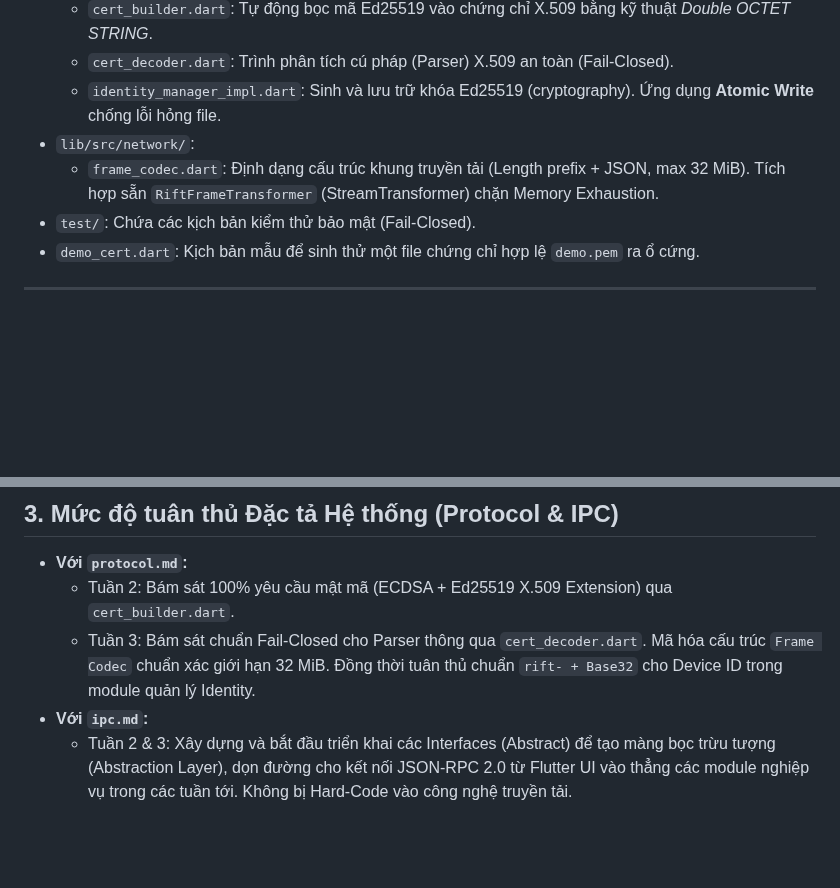
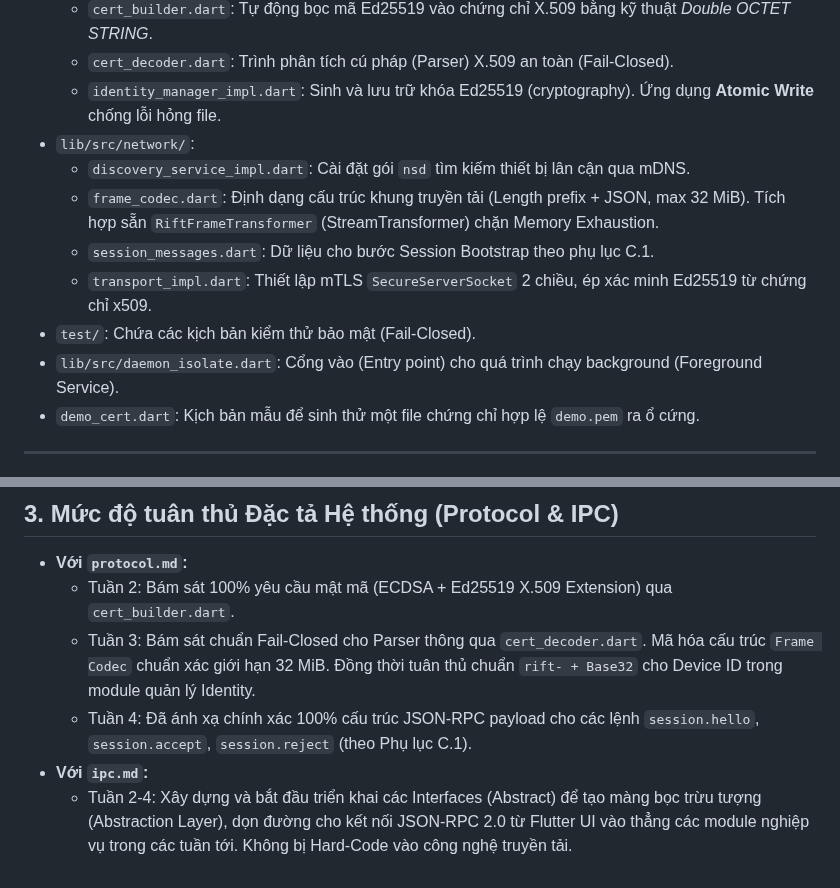
Before and after one commit to biennvops/rift-mono, a Markdown page: daemon-dart/README.md, 2 parts joined by grey strips. GitHub-like rendering; blank space fills up the shorter version.

Commit message:
docs(daemon-dart): update documentation for week 4 (discovery and session bootstrap)

```diff
--- a/daemon-dart/README.md
+++ b/daemon-dart/README.md
@@ -12,8 +12,12 @@
   - `cert_decoder.dart`: Trình phân tích cú pháp (Parser) X.509 an toàn (Fail-Closed).
   - `identity_manager_impl.dart`: Sinh và lưu trữ khóa Ed25519 (cryptography). Ứng dụng **Atomic Write** chống lỗi hỏng file.
 - `lib/src/network/`:
+  - `discovery_service_impl.dart`: Cài đặt gói `nsd` tìm kiếm thiết bị lân cận qua mDNS.
   - `frame_codec.dart`: Định dạng cấu trúc khung truyền tải (Length prefix + JSON, max 32 MiB). Tích hợp sẵn `RiftFrameTransformer` (StreamTransformer) chặn Memory Exhaustion.
+  - `session_messages.dart`: Dữ liệu cho bước Session Bootstrap theo phụ lục C.1.
+  - `transport_impl.dart`: Thiết lập mTLS `SecureServerSocket` 2 chiều, ép xác minh Ed25519 từ chứng chỉ x509.
 - `test/`: Chứa các kịch bản kiểm thử bảo mật (Fail-Closed).
+- `lib/src/daemon_isolate.dart`: Cổng vào (Entry point) cho quá trình chạy background (Foreground Service).
 - `demo_cert.dart`: Kịch bản mẫu để sinh thử một file chứng chỉ hợp lệ `demo.pem` ra ổ cứng.
 
 ---
@@ -65,5 +69,6 @@ Lệnh này sẽ tạo ra một file `demo.pem` ngay tại thư mục gốc. B
 - **Với `protocol.md`:**
   - Tuần 2: Bám sát 100% yêu cầu mật mã (ECDSA + Ed25519 X.509 Extension) qua `cert_builder.dart`.
   - Tuần 3: Bám sát chuẩn Fail-Closed cho Parser thông qua `cert_decoder.dart`. Mã hóa cấu trúc `Frame Codec` chuẩn xác giới hạn 32 MiB. Đồng thời tuân thủ chuẩn `rift- + Base32` cho Device ID trong module quản lý Identity.
+  - Tuần 4: Đã ánh xạ chính xác 100% cấu trúc JSON-RPC payload cho các lệnh `session.hello`, `session.accept`, `session.reject` (theo Phụ lục C.1).
 - **Với `ipc.md`:**
-  - Tuần 2 & 3: Xây dựng và bắt đầu triển khai các Interfaces (Abstract) để tạo màng bọc trừu tượng (Abstraction Layer), dọn đường cho kết nối JSON-RPC 2.0 từ Flutter UI vào thẳng các module nghiệp vụ trong các tuần tới. Không bị Hard-Code vào công nghệ truyền tải.
+  - Tuần 2-4: Xây dựng và bắt đầu triển khai các Interfaces (Abstract) để tạo màng bọc trừu tượng (Abstraction Layer), dọn đường cho kết nối JSON-RPC 2.0 từ Flutter UI vào thẳng các module nghiệp vụ trong các tuần tới. Không bị Hard-Code vào công nghệ truyền tải.
```
Also changed, not shown: daemon-dart/SPIKE_REPORT.md (+21 -9 lines).
